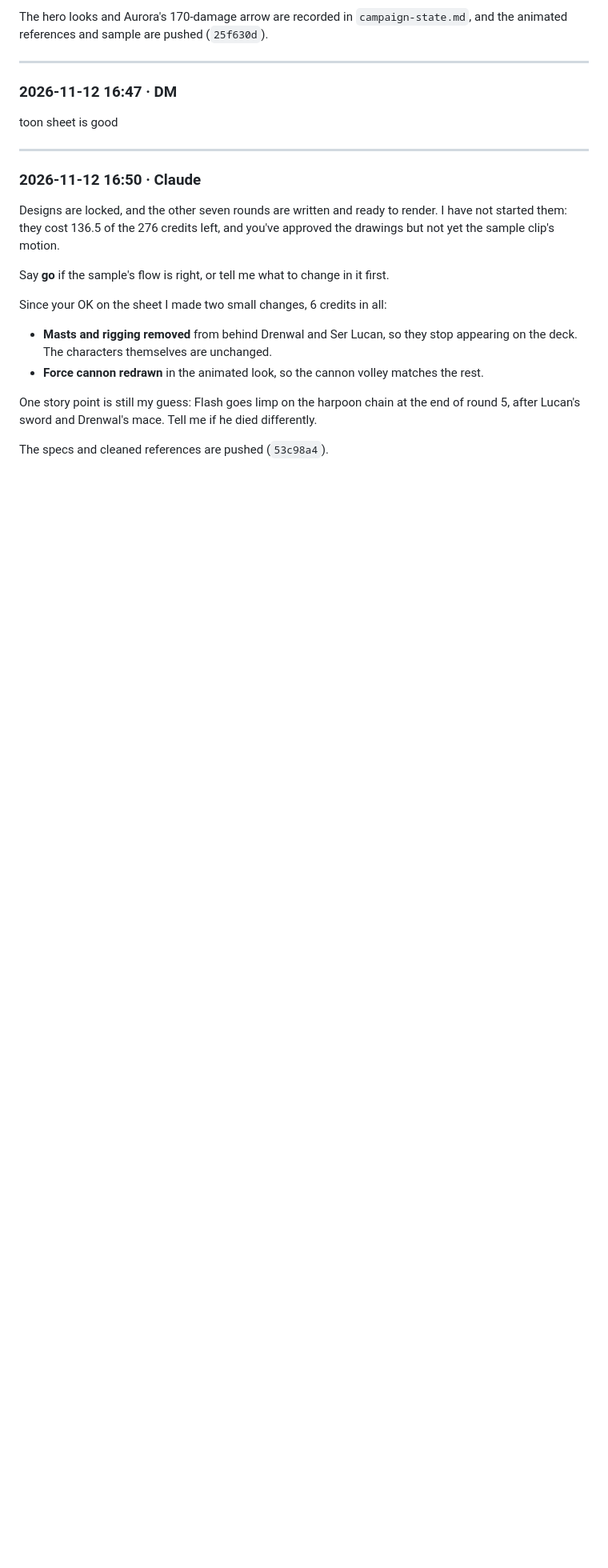
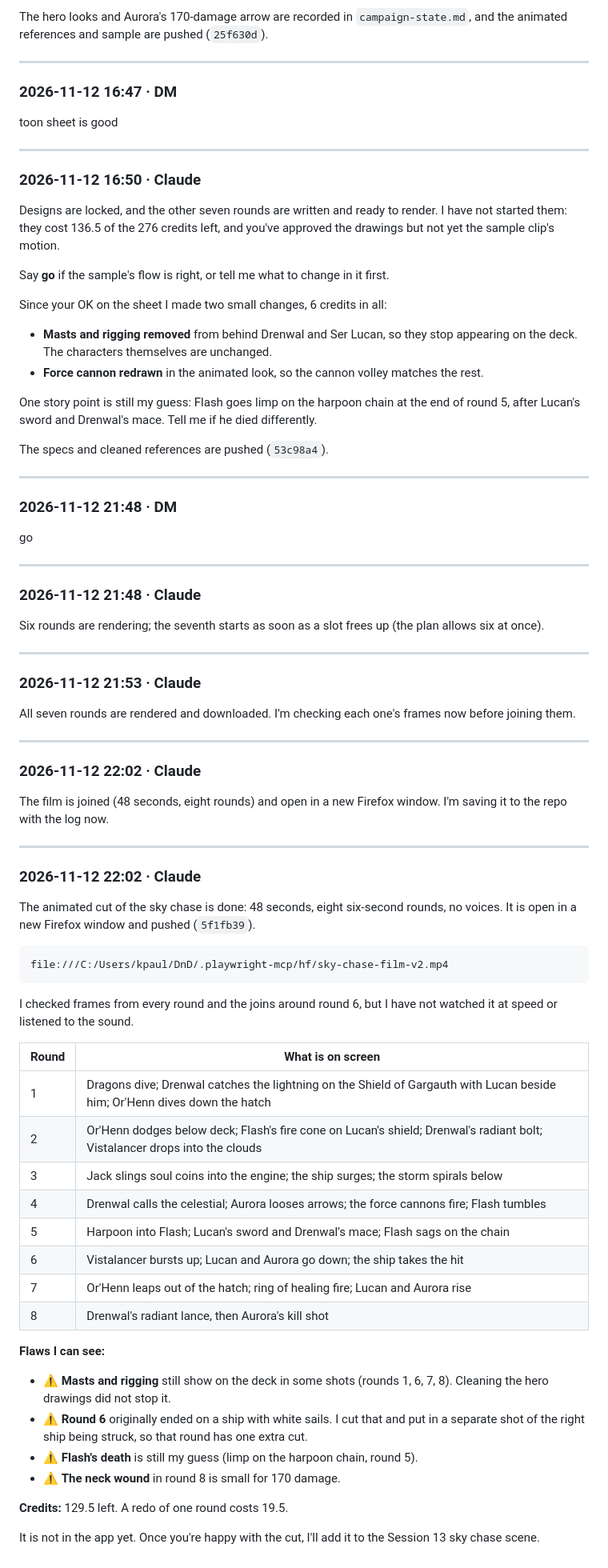
Before and after one commit to Karolis332/Avernus, a Markdown page: .claude/logs/2026-11-11-0da2ec32.md, the part around the change. Shown at 80% size. Rendered like a GitHub page; blank space fills up the shorter version.

Commit message:
chore(log): chat log 2026-11-11-0da2ec32.md
Co-Authored-By: claude-flow <ruv@ruv.net>

````diff
--- a/.claude/logs/2026-11-11-0da2ec32.md
+++ b/.claude/logs/2026-11-11-0da2ec32.md
@@ -1533,3 +1533,60 @@ Since your OK on the sheet I made two small changes, 6 credits in all:
 One story point is still my guess: Flash goes limp on the harpoon chain at the end of round 5, after Lucan's sword and Drenwal's mace. Tell me if he died differently.
 
 The specs and cleaned references are pushed (`53c98a4`).
+
+---
+
+### 2026-11-12 21:48 · DM
+
+go
+
+---
+
+### 2026-11-12 21:48 · Claude
+
+Six rounds are rendering; the seventh starts as soon as a slot frees up (the plan allows six at once).
+
+---
+
+### 2026-11-12 21:53 · Claude
+
+All seven rounds are rendered and downloaded. I'm checking each one's frames now before joining them.
+
+---
+
+### 2026-11-12 22:02 · Claude
+
+The film is joined (48 seconds, eight rounds) and open in a new Firefox window. I'm saving it to the repo with the log now.
+
+---
+
+### 2026-11-12 22:02 · Claude
+
+The animated cut of the sky chase is done: 48 seconds, eight six-second rounds, no voices. It is open in a new Firefox window and pushed (`5f1fb39`).
+
+```
+file:///C:/Users/kpaul/DnD/.playwright-mcp/hf/sky-chase-film-v2.mp4
+```
+
+I checked frames from every round and the joins around round 6, but I have not watched it at speed or listened to the sound.
+
+| Round | What is on screen |
+|---|---|
+| 1 | Dragons dive; Drenwal catches the lightning on the Shield of Gargauth with Lucan beside him; Or'Henn dives down the hatch |
+| 2 | Or'Henn dodges below deck; Flash's fire cone on Lucan's shield; Drenwal's radiant bolt; Vistalancer drops into the clouds |
+| 3 | Jack slings soul coins into the engine; the ship surges; the storm spirals below |
+| 4 | Drenwal calls the celestial; Aurora looses arrows; the force cannons fire; Flash tumbles |
+| 5 | Harpoon into Flash; Lucan's sword and Drenwal's mace; Flash sags on the chain |
+| 6 | Vistalancer bursts up; Lucan and Aurora go down; the ship takes the hit |
+| 7 | Or'Henn leaps out of the hatch; ring of healing fire; Lucan and Aurora rise |
+| 8 | Drenwal's radiant lance, then Aurora's kill shot |
+
+**Flaws I can see:**
+- ⚠️ **Masts and rigging** still show on the deck in some shots (rounds 1, 6, 7, 8). Cleaning the hero drawings did not stop it.
+- ⚠️ **Round 6** originally ended on a ship with white sails. I cut that and put in a separate shot of the right ship being struck, so that round has one extra cut.
+- ⚠️ **Flash's death** is still my guess (limp on the harpoon chain, round 5).
+- ⚠️ **The neck wound** in round 8 is small for 170 damage.
+
+**Credits:** 129.5 left. A redo of one round costs 19.5.
+
+It is not in the app yet. Once you're happy with the cut, I'll add it to the Session 13 sky chase scene.
````
